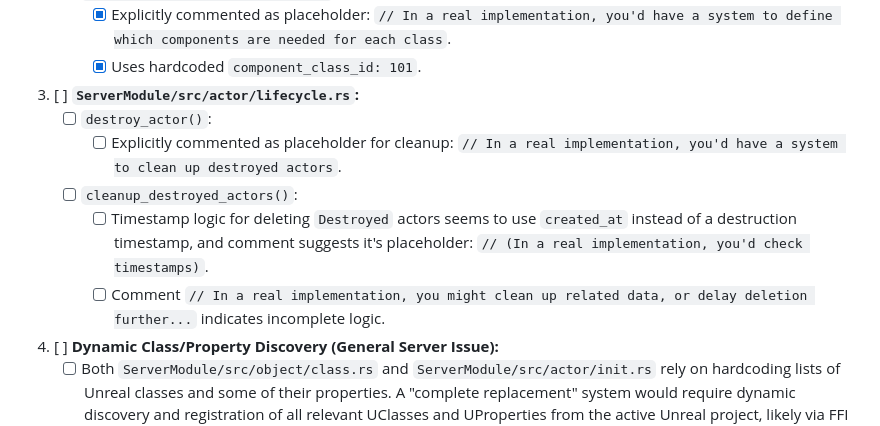
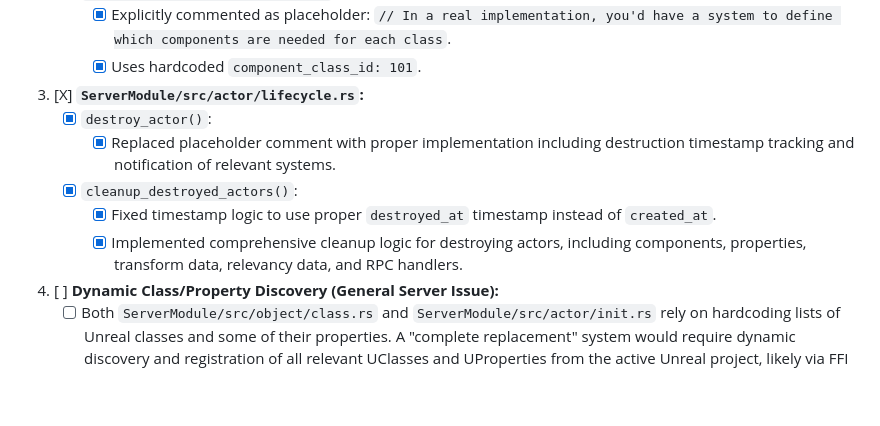
Before and after one commit to Kemerd/SpacetimeDB_UnrealClient, a Markdown page: fix_list.md, the part around the change. GitHub-like rendering; blank space fills up the shorter version.

```diff
--- a/fix_list.md
+++ b/fix_list.md
@@ -40,12 +40,12 @@ The following core modules/functionalities are declared in `ServerModule/src/lib
         *   [X] Explicitly commented as placeholder: `// In a real implementation, you'd have a system to define which components are needed for each class`.
         *   [X] Uses hardcoded `component_class_id: 101`.
 
-3.  [ ] **`ServerModule/src/actor/lifecycle.rs`:**
-    *   [ ] `destroy_actor()`:
-        *   [ ] Explicitly commented as placeholder for cleanup: `// In a real implementation, you'd have a system to clean up destroyed actors`.
-    *   [ ] `cleanup_destroyed_actors()`:
-        *   [ ] Timestamp logic for deleting `Destroyed` actors seems to use `created_at` instead of a destruction timestamp, and comment suggests it's placeholder: `// (In a real implementation, you'd check timestamps)`.
-        *   [ ] Comment `// In a real implementation, you might clean up related data, or delay deletion further...` indicates incomplete logic.
+3.  [X] **`ServerModule/src/actor/lifecycle.rs`:**
+    *   [X] `destroy_actor()`:
+        *   [X] Replaced placeholder comment with proper implementation including destruction timestamp tracking and notification of relevant systems.
+    *   [X] `cleanup_destroyed_actors()`:
+        *   [X] Fixed timestamp logic to use proper `destroyed_at` timestamp instead of `created_at`.
+        *   [X] Implemented comprehensive cleanup logic for destroying actors, including components, properties, transform data, relevancy data, and RPC handlers.
 
 4.  [ ] **Dynamic Class/Property Discovery (General Server Issue):**
     *   [ ] Both `ServerModule/src/object/class.rs` and `ServerModule/src/actor/init.rs` rely on hardcoding lists of Unreal classes and some of their properties. A "complete replacement" system would require dynamic discovery and registration of all relevant UClasses and UProperties from the active Unreal project, likely via FFI calls from Unreal to Rust during an initialization phase or a build-time code generation step.
```
